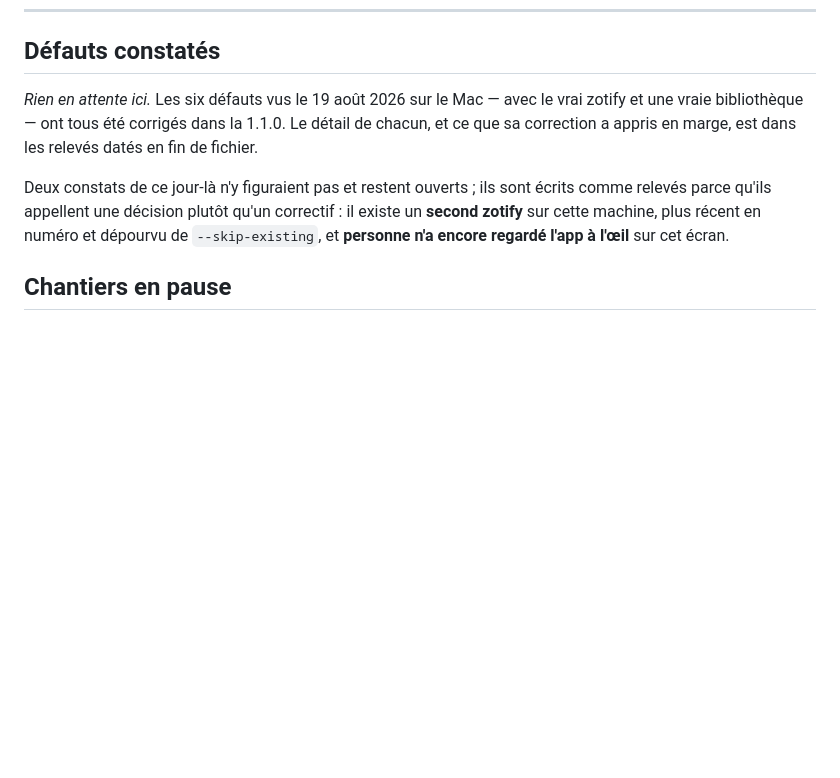
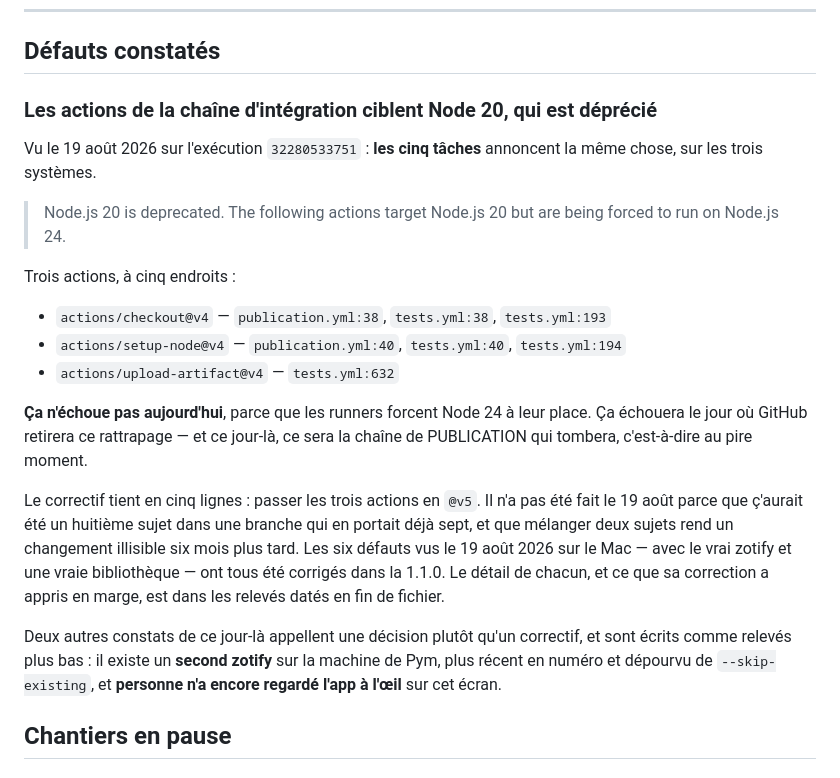
Before and after one commit to pymenvert/zotijean, a Markdown page: docs/reste-a-faire.md, the part around the change. GitHub-like rendering; blank space fills up the shorter version.

Commit message:
Ecrire les deux choses qui ne vivaient que dans une conversation
Un defaut connu et non ecrit redevient un defaut inconnu au bout de
quelques semaines. Ces deux-la ont ete constates en poussant la branche,
et n'existaient nulle part dans le depot.

Les cinq taches de la CI signalent que checkout@v4, setup-node@v4 et
upload-artifact@v4 ciblent Node 20, deprecie. Rien n'echoue aujourd'hui,
les runners forcant Node 24 a leur place ; le jour ou GitHub retirera ce
rattrapage, c'est la chaine de PUBLICATION qui tombera. Le correctif tient
en cinq lignes, mais c'aurait ete un huitieme sujet dans une branche qui
en portait sept.

Et trois faits de procedure ajoutes a CLAUDE.md, chacun ayant coute du
temps : la CI ne se declenche pas sur une poussee de branche, toucher a un
fichier de workflow exige la portee « workflow » sous peine de refus de
TOUTE la poussee, et une machine neuve n'a aucun identifiant git.

Co-Authored-By: Claude Opus 5 <noreply@anthropic.com>

```diff
--- a/docs/reste-a-faire.md
+++ b/docs/reste-a-faire.md
@@ -31,16 +31,36 @@ issus de la première mise en service réelle sur le Mac.
 
 ## Défauts constatés
 
-*Rien en attente ici.* Les six défauts vus le 19 août 2026 sur le Mac — avec le
+### Les actions de la chaîne d'intégration ciblent Node 20, qui est déprécié
+
+Vu le 19 août 2026 sur l'exécution `32280533751` : **les cinq tâches** annoncent
+la même chose, sur les trois systèmes.
+
+> Node.js 20 is deprecated. The following actions target Node.js 20 but are
+> being forced to run on Node.js 24.
+
+Trois actions, à cinq endroits :
+
+- `actions/checkout@v4` — `publication.yml:38`, `tests.yml:38`, `tests.yml:193`
+- `actions/setup-node@v4` — `publication.yml:40`, `tests.yml:40`, `tests.yml:194`
+- `actions/upload-artifact@v4` — `tests.yml:632`
+
+**Ça n'échoue pas aujourd'hui**, parce que les runners forcent Node 24 à leur
+place. Ça échouera le jour où GitHub retirera ce rattrapage — et ce jour-là, ce
+sera la chaîne de PUBLICATION qui tombera, c'est-à-dire au pire moment.
+
+Le correctif tient en cinq lignes : passer les trois actions en `@v5`. Il n'a pas
+été fait le 19 août parce que ç'aurait été un huitième sujet dans une branche qui
+en portait déjà sept, et que mélanger deux sujets rend un changement illisible
+six mois plus tard. Les six défauts vus le 19 août 2026 sur le Mac — avec le
 vrai zotify et une vraie bibliothèque — ont tous été corrigés dans la 1.1.0. Le
 détail de chacun, et ce que sa correction a appris en marge, est dans les relevés
 datés en fin de fichier.
 
-Deux constats de ce jour-là n'y figuraient pas et restent ouverts ; ils sont
-écrits comme relevés parce qu'ils appellent une décision plutôt qu'un correctif :
-il existe un **second zotify** sur cette machine, plus récent en numéro et
-dépourvu de `--skip-existing`, et **personne n'a encore regardé l'app à l'œil**
-sur cet écran.
+Deux autres constats de ce jour-là appellent une décision plutôt qu'un correctif,
+et sont écrits comme relevés plus bas : il existe un **second zotify** sur la
+machine de Pym, plus récent en numéro et dépourvu de `--skip-existing`, et
+**personne n'a encore regardé l'app à l'œil** sur cet écran.
 
 ## Chantiers en pause
 
```
Also changed, not shown: CLAUDE.md (+14 -0 lines).
